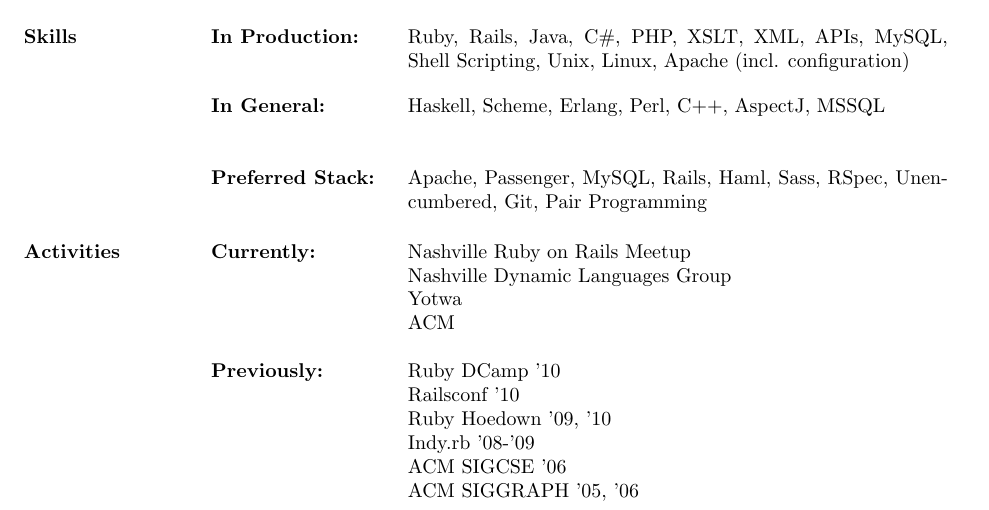
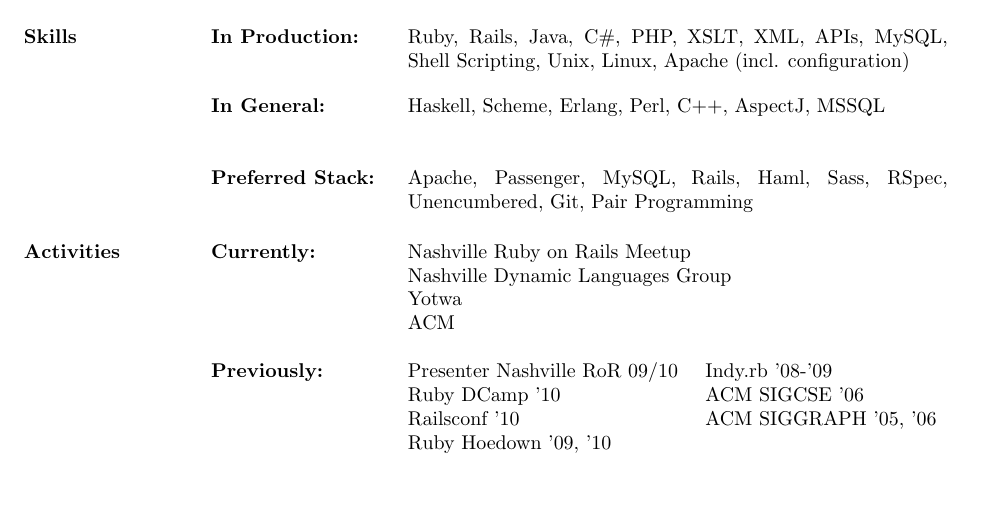
Before and after one commit to elizabrock/LaTeX-Resume, a LaTeX CV (resume.tex): part of the page, cut so that both start at the same text. Compiled offline with pdfLaTeX.

Commit message:
Revisions to resume

```diff
--- a/resume.tex
+++ b/resume.tex
@@ -56,24 +56,22 @@
     \bf{In General:} & Haskell, Scheme, Erlang, Perl, C++, AspectJ, MSSQL  \\
     \\
     \\
-    \bf{Preferred Stack:} & Apache, Passenger, MySQL, Rails, Haml, Sass, RSpec, Unencumbered, Git, Pair Programming \\
+    \bf{Preferred Stack:} & Apache, Passenger, MySQL, Rails, Haml, Sass, RSpec, Un\nolinebreak[4]encumbered, Git, Pair Programming \\
  \end{tabular}
 
 \section{Activities}
-\begin{tabular}[t]{@{} p{1.2in} l @{}}
-\bf{Currently:} & Nashville Ruby on Rails Meetup \\
-& Nashville Dynamic Languages Group \\
-& Yotwa \\
-& ACM \\
+\begin{tabular}[t]{@{} p{1.2in} p{1.9in} p{1.9in} @{}}
+\bf{Currently:}
+& \multicolumn{2}{p{3.8in}}{ Nashville Ruby on Rails Meetup} \\
+& \multicolumn{2}{p{3.8in}}{ Nashville Dynamic Languages Group} \\
+& Yotwa & \\
+& ACM & \\
 \\
 \bf{Previously:}
-& Ruby DCamp '10 \\
-& Railsconf '10 \\
-& Ruby Hoedown '09, '10 \\
- & Indy.rb '08-'09 \\
-& ACM SIGCSE '06 \\
-& ACM SIGGRAPH '05, '06 \\
+& Presenter Nashville RoR 09/10 & Indy.rb '08-'09 \\
+& Ruby DCamp '10 & ACM SIGCSE '06 \\
+& Railsconf '10 & ACM SIGGRAPH '05, '06 \\
+& Ruby Hoedown '09, '10 &  \\
 \end{tabular}
-
 \end{resume}
 \end{document}
```
